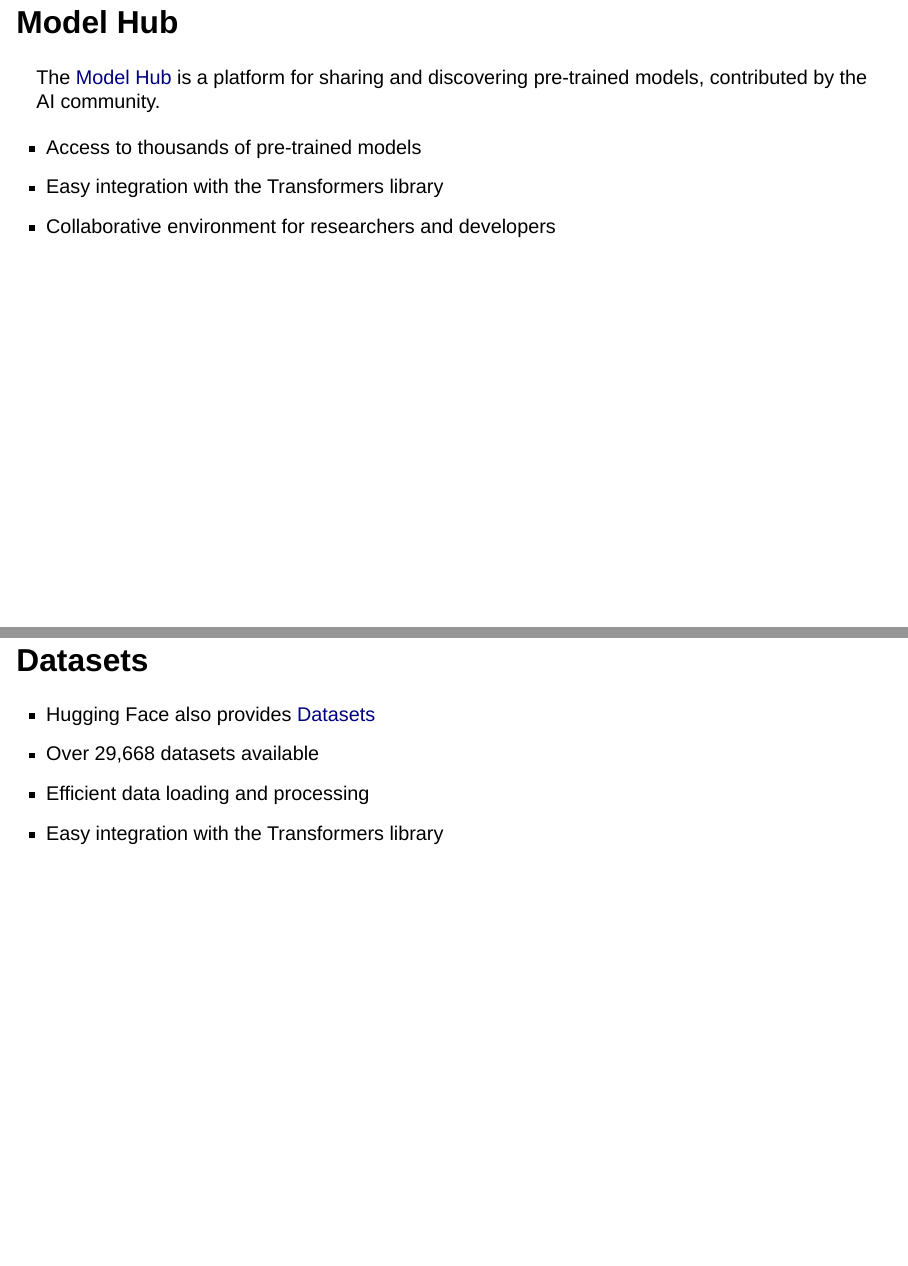
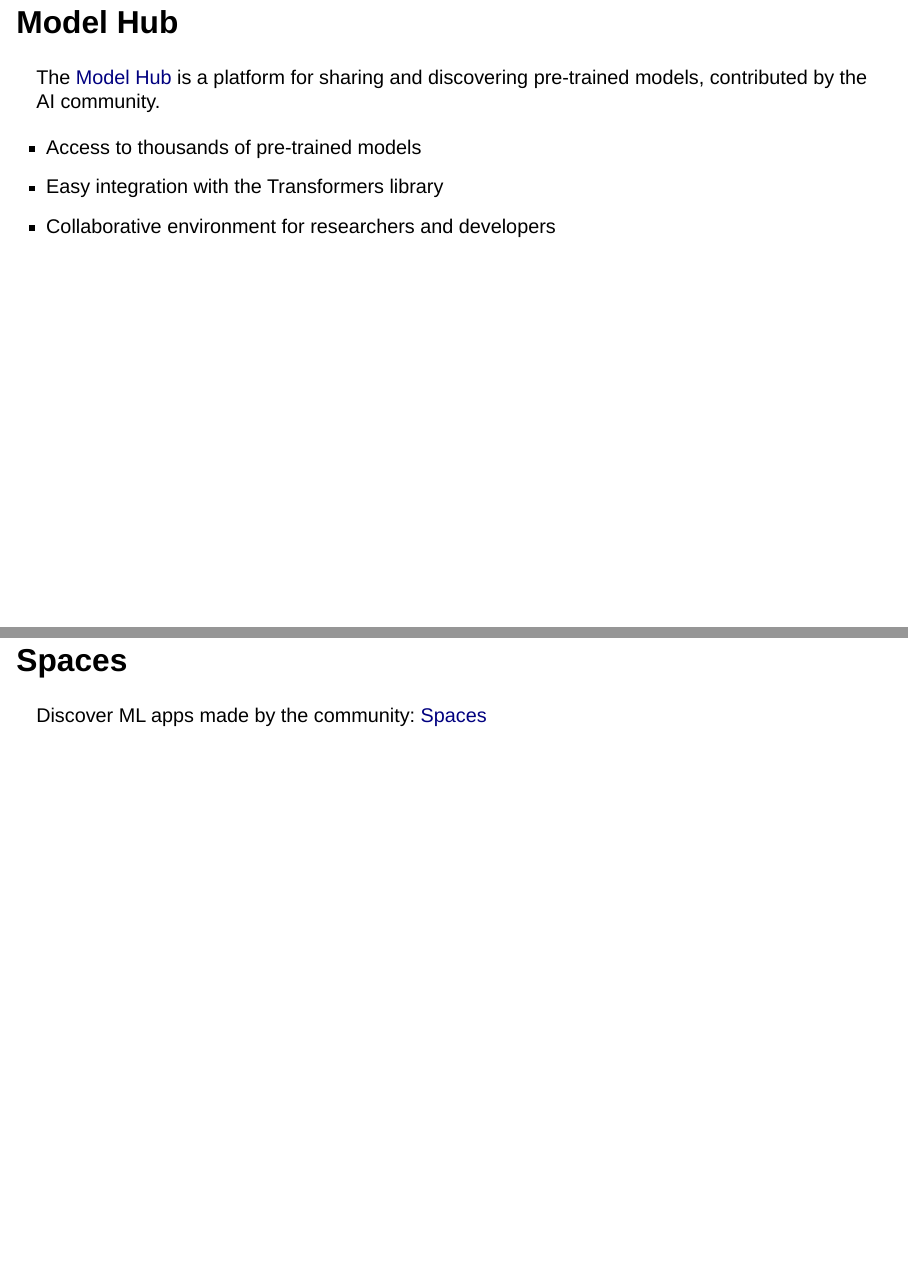
Before and after one commit to kirenz/huggingface, a Quarto document (transformers/transformer-intuition.qmd): pages 11 and 12 of 17 before the commit and pages 11 and 12 of 18 after it, joined at a grey line. Rendered offline with R 4.5, knitr and Pandoc in place of Quarto, with nearby package versions; drawn as Slidy slides in place of the format the file asks for.

Commit message:
Update transformer-intuition.qmd

```diff
--- a/transformers/transformer-intuition.qmd
+++ b/transformers/transformer-intuition.qmd
@@ -102,6 +101,10 @@
 - Access to thousands of pre-trained models
 - Easy integration with the Transformers library
 - Collaborative environment for researchers and developers
+
+## Spaces
+
+Discover ML apps made by the community: [Spaces](https://huggingface.co/spaces?sort=likes)
 
 ## Datasets
 
```
Also changed, not shown: transformers/transformer-intuition.qmd (1 more changed lines).
